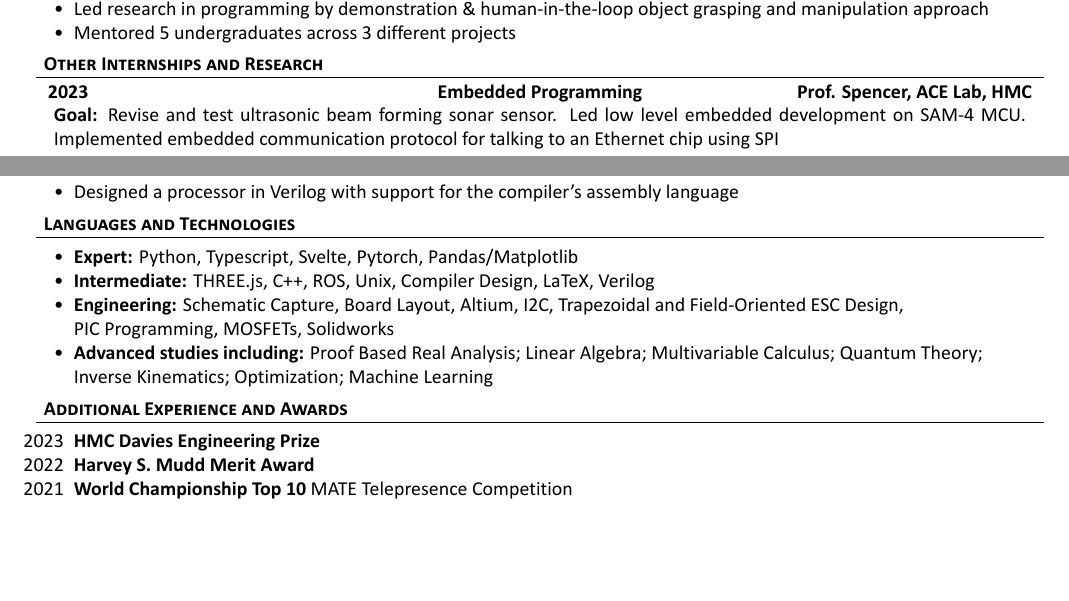
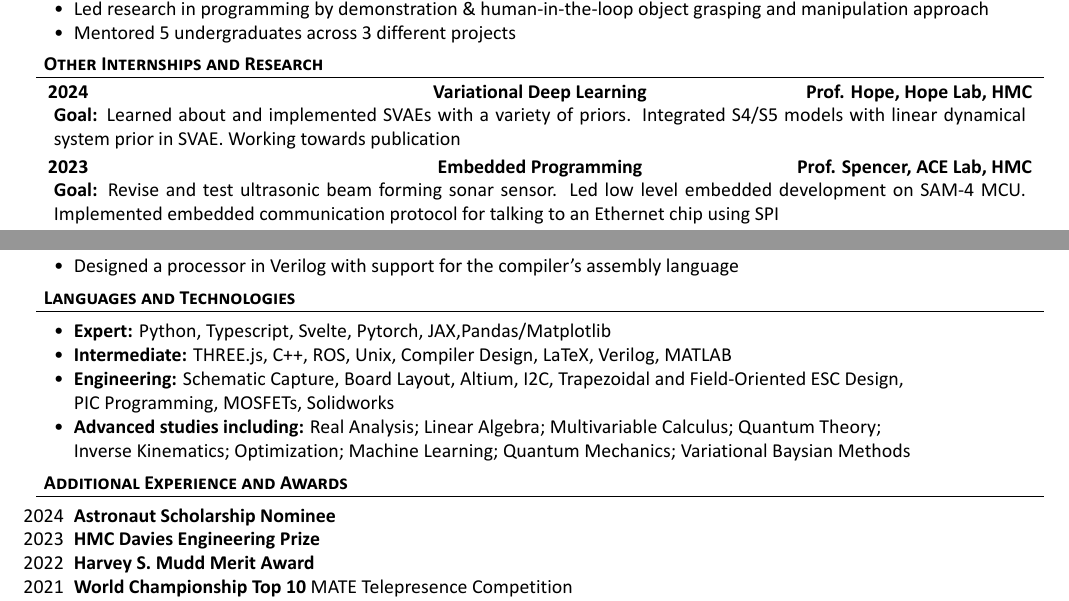
Before and after one commit to kavidey/resume, a LaTeX document (one-column.tex): two parts of pages 1 and 2 of 2, joined at a grey line, cut so that both start at the same text, the shorter picture padded with empty space. The pictures show the PDF file one-column.pdf that the author committed with the source.

Commit message:
Add new research and awards

```diff
--- a/one-column.tex
+++ b/one-column.tex
@@ -87,6 +87,9 @@
 \end{cvsection}
 
 \begin{cvsection}{Other Internships and Research}
+	\begin{cvsubsection}{2024}{Variational Deep Learning}{Prof. Hope, Hope Lab, HMC}
+		\textbf{Goal:} Learned about and implemented SVAEs with a variety of priors. Integrated S4/S5 models with linear dynamical system prior in SVAE. Working towards publication
+	\end{cvsubsection}
 	\begin{cvsubsection}{2023}{Embedded Programming}{Prof. Spencer, ACE Lab, HMC}
 		\textbf{Goal:}  Revise and test ultrasonic beam forming sonar sensor. Led low level embedded development on SAM-4 MCU. Implemented embedded
 		communication protocol for talking to an Ethernet chip using SPI
@@ -151,11 +154,11 @@
 \begin{cvsection}{Languages and Technologies}
 	\begin{cvsubsection}{}{}{}
 		\begin{itemize}
-			\item \textbf{Expert:} Python, Typescript, Svelte, Pytorch, Pandas/Matplotlib
-			\item \textbf{Intermediate:} THREE.js, C++, ROS, Unix, Compiler Design, LaTeX, Verilog
+			\item \textbf{Expert:} Python, Typescript, Svelte, Pytorch, JAX,Pandas/Matplotlib
+			\item \textbf{Intermediate:} THREE.js, C++, ROS, Unix, Compiler Design, LaTeX, Verilog, MATLAB
 			\item \textbf{Engineering:} Schematic Capture, Board Layout, Altium, I2C,
 			      Trapezoidal and Field-Oriented ESC Design, \\ PIC Programming, MOSFETs, Solidworks
-			\item \textbf{Advanced studies including:} Proof Based Real Analysis; Linear Algebra; Multivariable Calculus; Quantum Theory; \\ Inverse Kinematics; Optimization; Machine Learning
+			\item \textbf{Advanced studies including:} Real Analysis; Linear Algebra; Multivariable Calculus; Quantum Theory; \\ Inverse Kinematics; Optimization; Machine Learning; Quantum Mechanics; Variational Baysian Methods
 		\end{itemize}
 	\end{cvsubsection}
 \end{cvsection}
@@ -163,6 +166,7 @@
 \begin{cvsection}{Additional Experience and Awards}
 	\begin{cvsubsection}{}{}{}
 		\begin{itemize}
+			\item[2024] \textbf{Astronaut Scholarship Nominee}
 			\item[2023] \textbf{HMC Davies Engineering Prize}
 			\item[2022] \textbf{Harvey S. Mudd Merit Award}
 			\item[2021] \textbf{World Championship Top 10} MATE  Telepresence Competition
```
Also changed, not shown: one-column.pdf.
